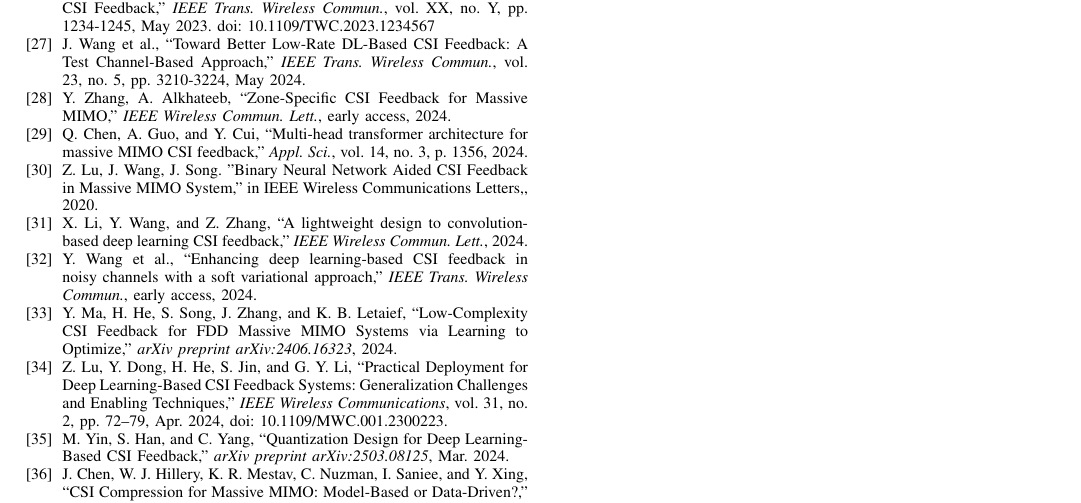
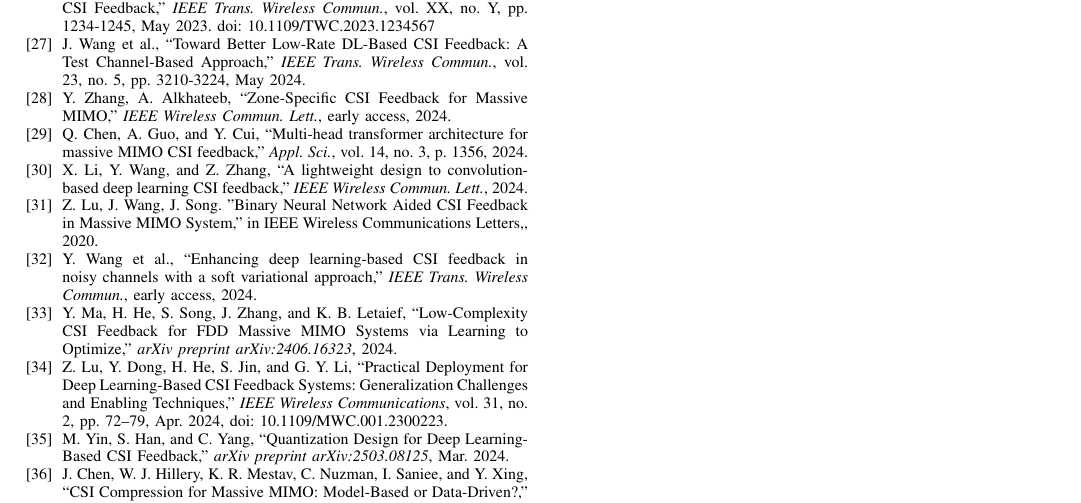
Before and after one commit to FardadAnsari/Paper-revision, a LaTeX paper (Revise-version.tex): part of page 12 of 12, cut so that both start at the same text. Compiled offline with pdfLaTeX.

Commit message:
txs auto checkin

```diff
--- a/Revise-version.tex
+++ b/Revise-version.tex
@@ -917,14 +917,15 @@
 	\bibitem{chen2024transnet}
 	Q. Chen, A. Guo, and Y. Cui, ``Multi-head transformer architecture for massive MIMO CSI feedback,'' \textit{Appl. Sci.}, vol. 14, no. 3, p. 1356, 2024.
 
+	\bibitem{li2024lightweight}
+	X. Li, Y. Wang, and Z. Zhang, ``A lightweight design to convolution-based deep learning CSI feedback,'' \textit{IEEE Wireless Commun. Lett.}, 2024.
+
     \bibitem{abp}
     Z. Lu, J. Wang, J. Song. "Binary Neural Network Aided CSI Feedback in Massive MIMO System," in IEEE Wireless Communications Letters,, 2020.
 
 
 
 
-    \bibitem{li2024lightweight}
-    X. Li, Y. Wang, and Z. Zhang, ``A lightweight design to convolution-based deep learning CSI feedback,'' \textit{IEEE Wireless Commun. Lett.}, 2024.
 
     \bibitem{wang2024variational}
     Y. Wang et al., ``Enhancing deep learning-based CSI feedback in noisy channels with a soft variational approach,'' \textit{IEEE Trans. Wireless Commun.}, early access, 2024.
```
